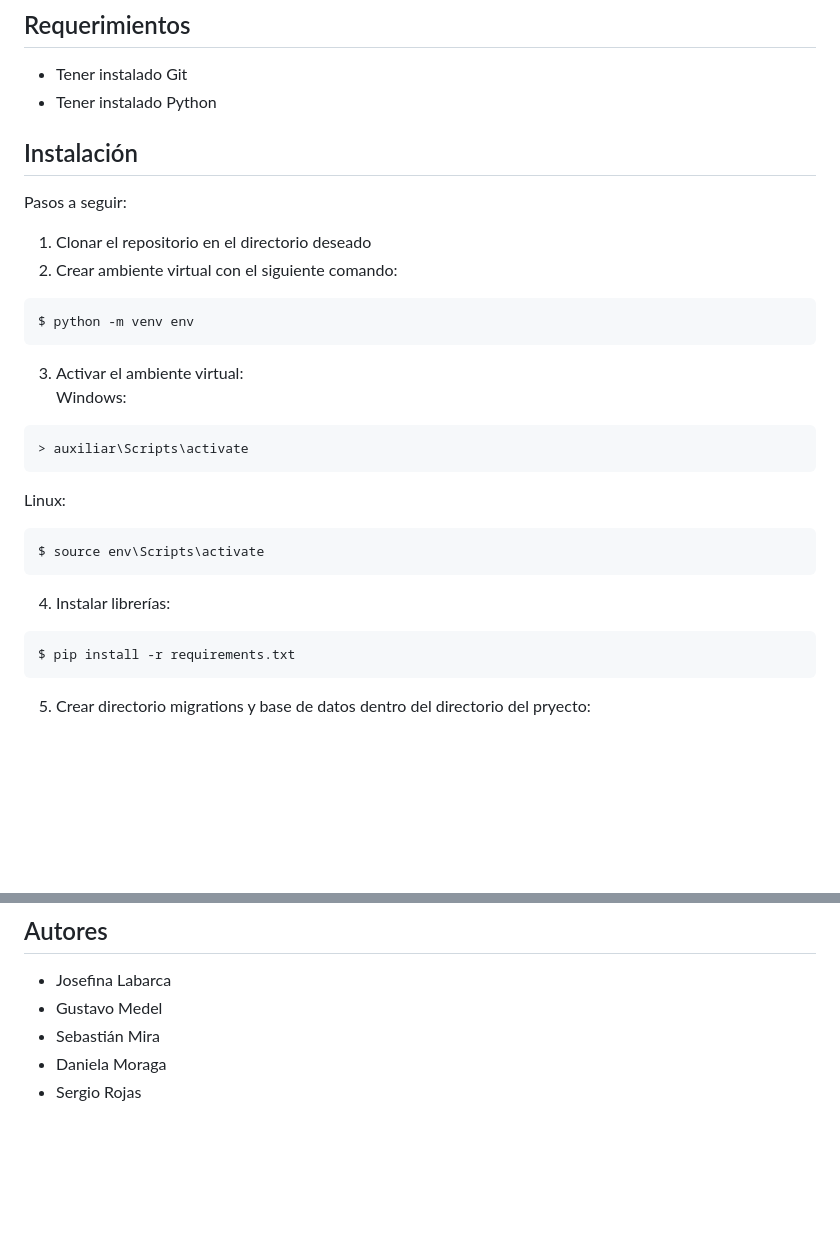
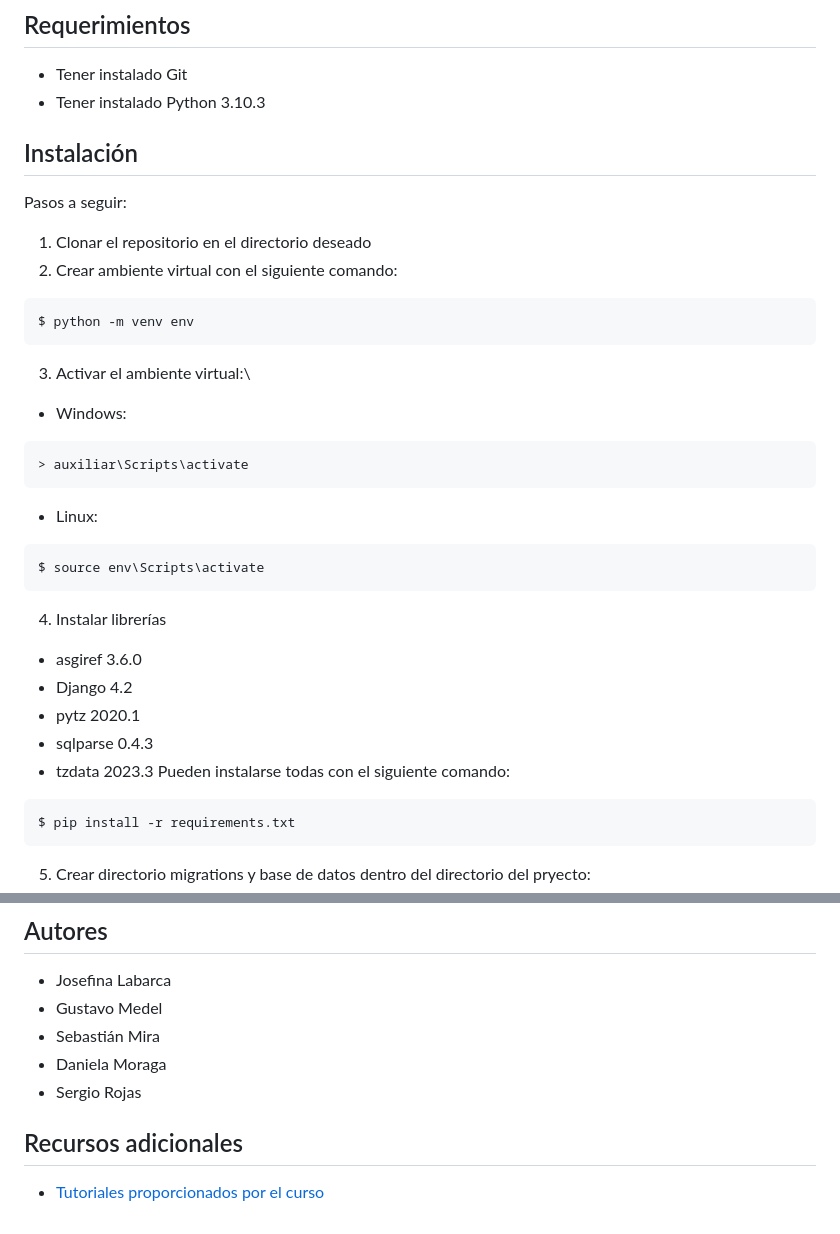
Before and after one commit to DCC-CC4401/2023-1-Grupo-6, a Markdown page: README.md, 2 parts joined by grey strips. GitHub-like rendering; blank space fills up the shorter version.

Commit message:
doc: add python version in requirements, specify libraries and add aditional resources

````diff
--- a/README.md
+++ b/README.md
@@ -8,7 +8,7 @@ Para registrarse, el usuario debe ingresar su nombre, apellido, país, fecha de
 
 ## Requerimientos
 * Tener instalado Git
-* Tener instalado Python
+* Tener instalado Python 3.10.3
 
 ## Instalación
 Pasos a seguir:
@@ -18,15 +18,21 @@ Pasos a seguir:
 $ python -m venv env
 ```
 3. Activar el ambiente virtual:\
-Windows:
+* Windows:
 ```
 > auxiliar\Scripts\activate
 ```
-Linux:
+* Linux:
 ```
 $ source env\Scripts\activate
 ```
-4. Instalar librerías:
+4. Instalar librerías
+* asgiref 3.6.0
+* Django 4.2
+* pytz 2020.1
+* sqlparse 0.4.3
+* tzdata 2023.3
+Pueden instalarse todas con el siguiente comando:
 ```
 $ pip install -r requirements.txt
 ```
@@ -68,3 +74,6 @@ Al hacer click en Cerrar sesión desaparecerá la barra izquierda con los datos
 * Sebastián Mira
 * Daniela Moraga
 * Sergio Rojas
+
+## Recursos adicionales
+* [Tutoriales proporcionados por el curso](https://github.com/Aux-Ing-1)
````
